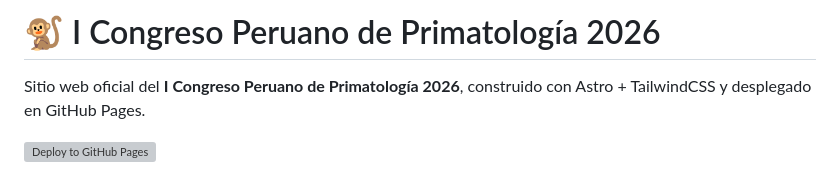
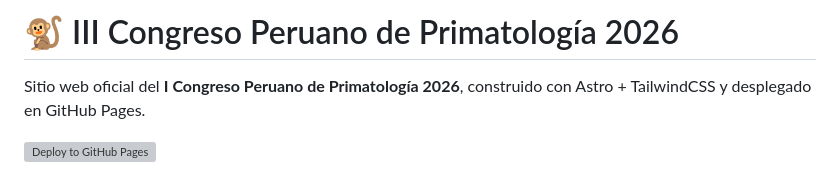
Before and after one commit to primatesperuapp-arch/congreso-primatologia-2026, a Markdown page: README.md, the part around the change. Drawn GitHub-style; grey boxes are pictures that could not be loaded.

```diff
--- a/README.md
+++ b/README.md
@@ -1,4 +1,4 @@
-# 🐒 I Congreso Peruano de Primatología 2026
+# 🐒 III Congreso Peruano de Primatología 2026
 
 Sitio web oficial del **I Congreso Peruano de Primatología 2026**, construido con Astro + TailwindCSS y desplegado en GitHub Pages.
 
```
